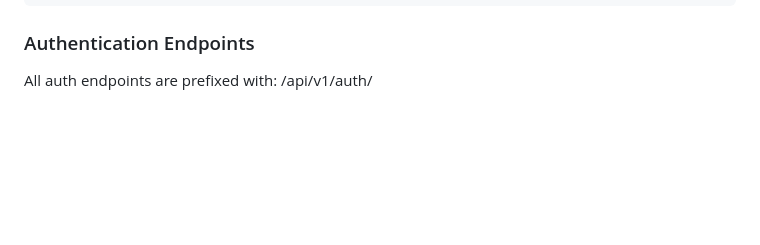
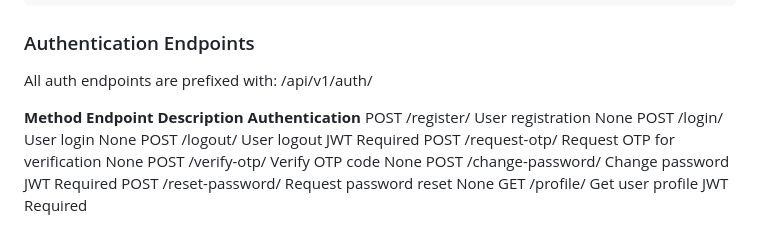
Before and after one commit to shagorrobidas/course-platform, a Markdown page: README.md, the part around the change. Rendered like a GitHub page; blank space fills up the shorter version.

Commit message:
Endpoints

```diff
--- a/README.md
+++ b/README.md
@@ -124,3 +124,13 @@ https://127.0.0.1:800/api/v1/course/
 ### Authentication Endpoints
 
 All auth endpoints are prefixed with: /api/v1/auth/
+
+**Method	Endpoint	Description	Authentication**
+ POST	/register/	User registration	None
+ POST	/login/	User login	None
+ POST	/logout/	User logout	JWT Required
+ POST	/request-otp/	Request OTP for verification	None
+ POST	/verify-otp/	Verify OTP code	None
+ POST	/change-password/	Change password	JWT Required
+ POST	/reset-password/	Request password reset	None
+ GET	    /profile/	Get user profile	JWT Required
```
